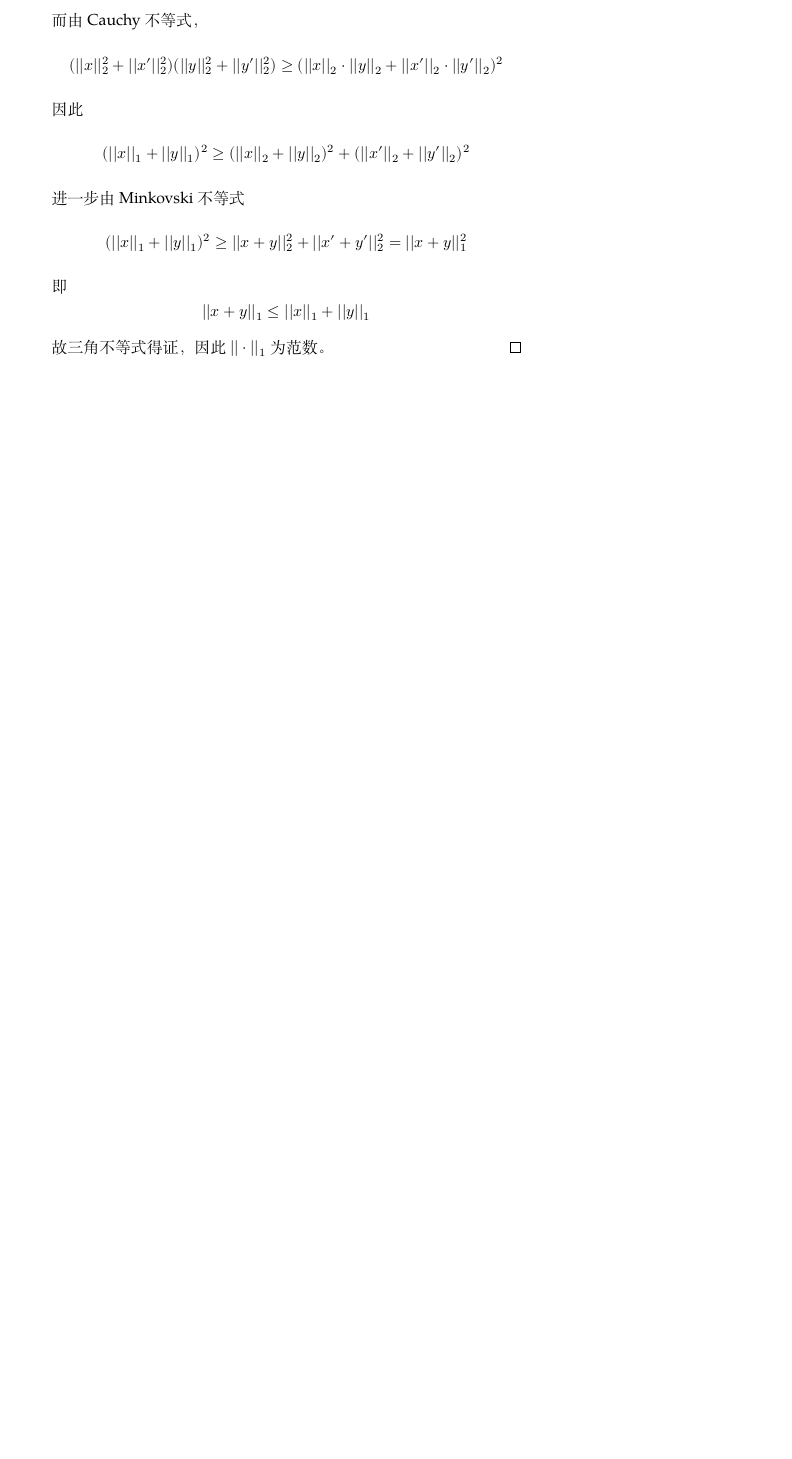
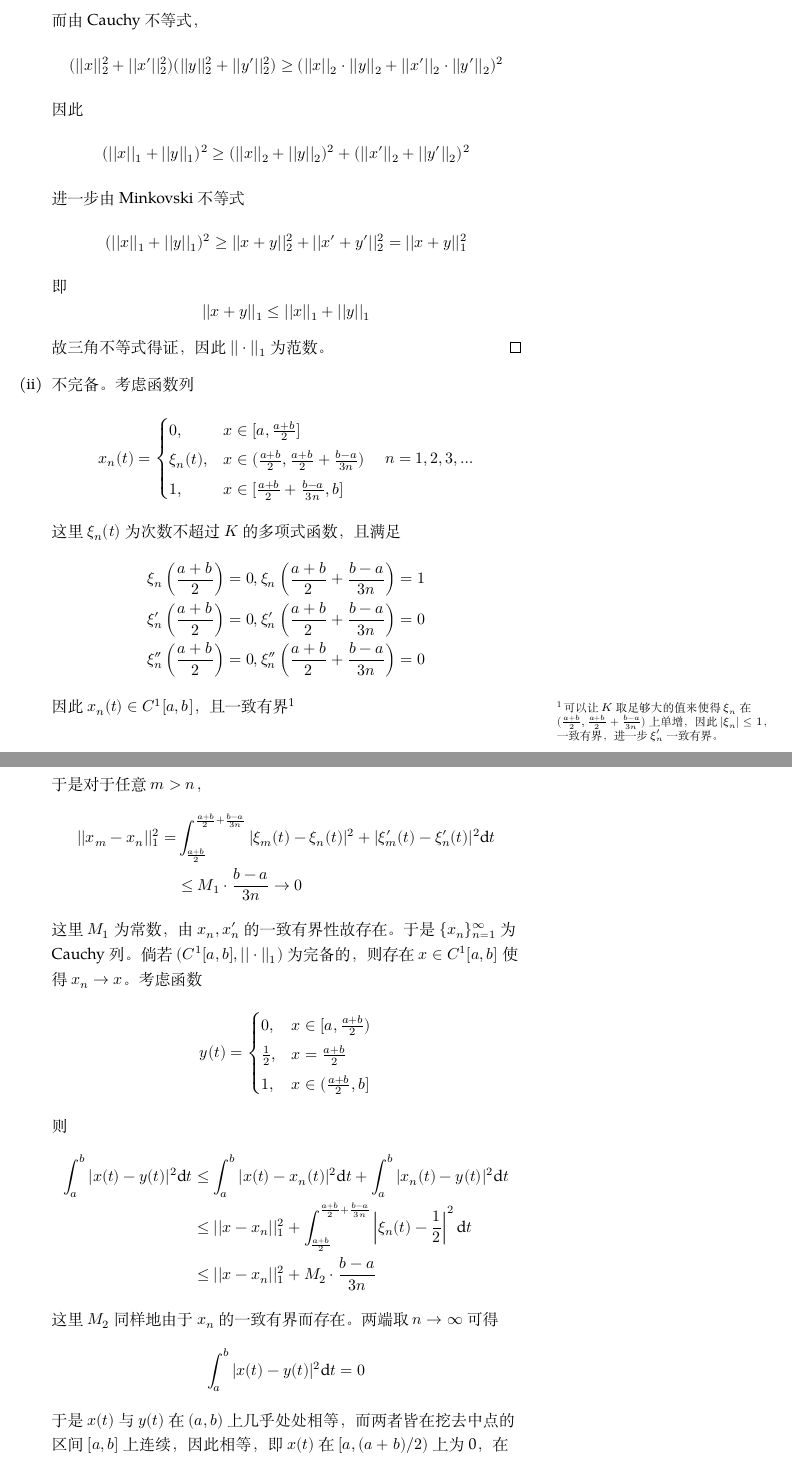
Before and after one commit to OopsYao/homework, a LaTeX problem sheet (functional-analysis/hw6/main.tex): part of page 2 of 2 before the commit and two parts of pages 2 and 3 of 5 after it, the two joined at a grey line, cut so that both start at the same text, the shorter picture padded with empty space. Compiled offline with XeLaTeX; a missing font is replaced by an installed copy or a similar font.

Commit message:
🚧 H6P3,4

```diff
--- a/functional-analysis/hw6/main.tex
+++ b/functional-analysis/hw6/main.tex
@@ -59,3 +59,56 @@
             \[||x+y||_1\leq||x||_1+||y||_1\]
             故三角不等式得证，因此$||\cdot||_1$为范数。
         \end{proof}
+
+        \item
+        不完备。考虑函数列
+        \[x_n(t)=\begin{cases}
+            0,&x\in[a,\frac{a+b}{2}]\\
+            \xi_n(t),&x\in(\frac{a+b}{2},\frac{a+b}{2}+\frac{b-a}{3n})\\
+            1,&x\in[\frac{a+b}{2}+\frac{b-a}{3n},b]
+        \end{cases}
+        \quad n=1,2,3,\ldots\]
+        这里$\xi_n(t)$为次数不超过$K$的多项式函数，且满足
+        \[\begin{aligned}
+            \xi_n\left(\frac{a+b}{2}\right)=0,
+            \xi_n\left(\frac{a+b}{2}+\frac{b-a}{3n}\right)=1\\
+            \xi_n'\left(\frac{a+b}{2}\right)=0,
+            \xi_n'\left(\frac{a+b}{2}+\frac{b-a}{3n}\right)=0\\
+            \xi_n''\left(\frac{a+b}{2}\right)=0,
+            \xi_n''\left(\frac{a+b}{2}+\frac{b-a}{3n}\right)=0\\
+        \end{aligned}\]
+        因此$x_n(t)\in C^1[a,b]$，且一致有界\sidenote{可以让$K$取足够大的
+        值来使得$\xi_n$在$(\frac{a+b}{2},\frac{a+b}{2}+\frac{b-a}{3n})$
+        上单增，因此$|\xi_n|\leq 1$，一致有界，进一步$\xi_n'$一致有界。}
+
+        于是对于任意$m>n$，
+        \[\begin{aligned}
+            ||x_m-x_n||_1^2=&\int_{\frac{a+b}{2}}^{\frac{a+b}{2}+\frac{b-a}{3n}}
+            |\xi_m(t)-\xi_n(t)|^2+|\xi'_m(t)-\xi'_n(t)|^2\diff t\\
+            &\leq M_1\cdot\frac{b-a}{3n}\to 0
+        \end{aligned}\]
+        这里$M_1$为常数，由$x_n,x_n'$的一致有界性故存在。
+        于是$\{x_n\}_{n=1}^\infty$为Cauchy列。倘若$(C^1[a,b],||\cdot||_1)$
+        为完备的，则存在$x\in C^1[a,b]$使得$x_n\to x$。
+        考虑函数
+        \[y(t)=\begin{cases}
+            0,&x\in[a,\frac{a+b}{2})\\
+            \frac{1}{2},&x=\frac{a+b}{2}\\
+            1,&x\in(\frac{a+b}{2},b]
+        \end{cases}\]
+        则
+        \[\begin{aligned}
+        \int_a^b|x(t)-y(t)|^2\diff t
+        &\leq\int_a^b|x(t)-x_n(t)|^2\diff t
+        +\int_a^b|x_n(t)-y(t)|^2\diff t\\
+        &\leq ||x-x_n||_1^2
+            +\int_{\frac{a+b}{2}}^{\frac{a+b}{2}+\frac{b-a}{3n}}
+                \left|\xi_n(t)-\frac{1}{2}\right|^2\diff t\\
+        &\leq ||x-x_n||^2_1+M_2\cdot\frac{b-a}{3n}
+        \end{aligned}\]
+        这里$M_2$同样地由于$x_n$的一致有界而存在。
+        两端取$n\to\infty$可得
+        \[\int_a^b|x(t)-y(t)|^2\diff t=0\]
+        于是$x(t)$与$y(t)$在$(a,b)$上几乎处处相等，而两者皆在
+        挖去中点的区间$[a,b]$上连续，因此相等，即$x(t)$在
+        $[a,(a+b)/2)$上为0，在$((a+b)/2,b]$上为1，这和$x\in C^1[a,b]$
```
Also changed, not shown: functional-analysis/hw6/main.tex (70 more changed lines).
